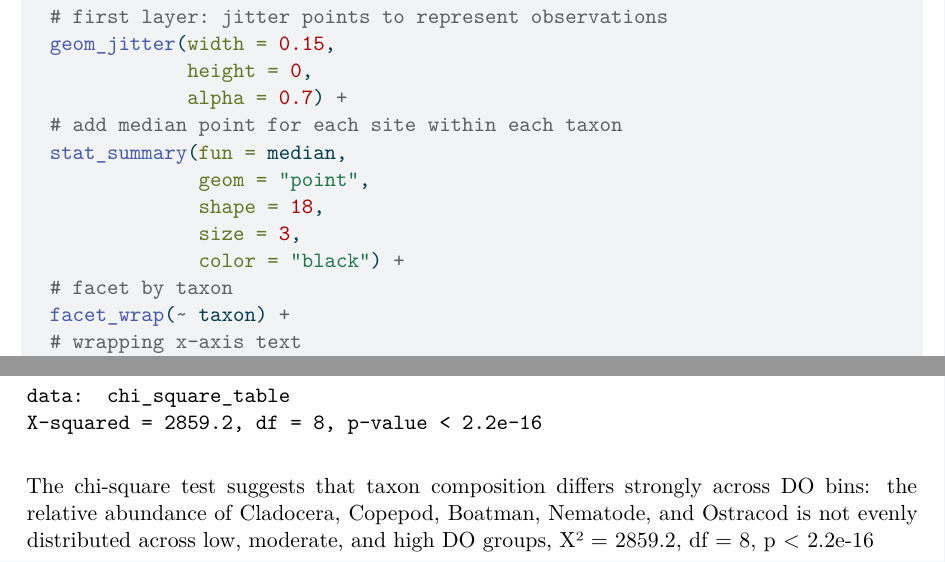
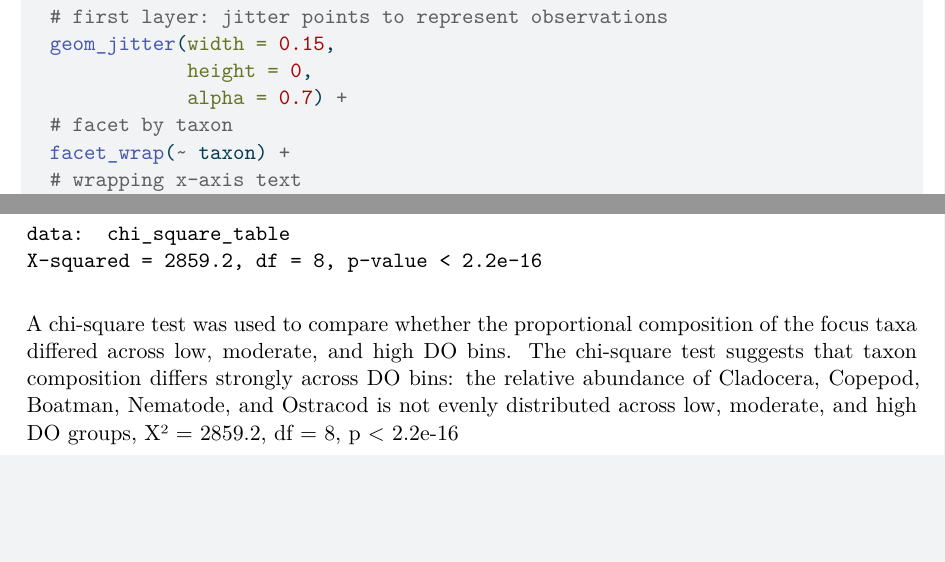
Before and after one commit to kimwong19/grouo-4-final-project, a Quarto document (code/project-proposal.qmd): two parts of pages 10 and 36 of 36, joined at a grey line, cut so that both start at the same text, the shorter picture padded with empty space. The pictures show the output file code/project-proposal.pdf that the author committed with the source.

````diff
--- a/code/project-proposal.qmd
+++ b/code/project-proposal.qmd
@@ -309,12 +309,6 @@
   geom_jitter(width = 0.15,
               height = 0,
               alpha = 0.7) +
-  # add median point for each site within each taxon
-  stat_summary(fun = median,
-               geom = "point",
-               shape = 18,
-               size = 3,
-               color = "black") +
   # facet by taxon
   facet_wrap(~ taxon) +
   # wrapping x-axis text
@@ -982,4 +976,4 @@
 chi_square_test
 
 ```
-The chi-square test suggests that taxon composition differs strongly across DO bins: the relative abundance of Cladocera, Copepod, Boatman, Nematode, and Ostracod is not evenly distributed across low, moderate, and high DO groups, X² = 2859.2, df = 8, p < 2.2e-16
+A chi-square test was used to compare whether the proportional composition of the focus taxa differed across low, moderate, and high DO bins. The chi-square test suggests that taxon composition differs strongly across DO bins: the relative abundance of Cladocera, Copepod, Boatman, Nematode, and Ostracod is not evenly distributed across low, moderate, and high DO groups, X² = 2859.2, df = 8, p < 2.2e-16
````
Also changed, not shown: code/project-proposal.pdf.
